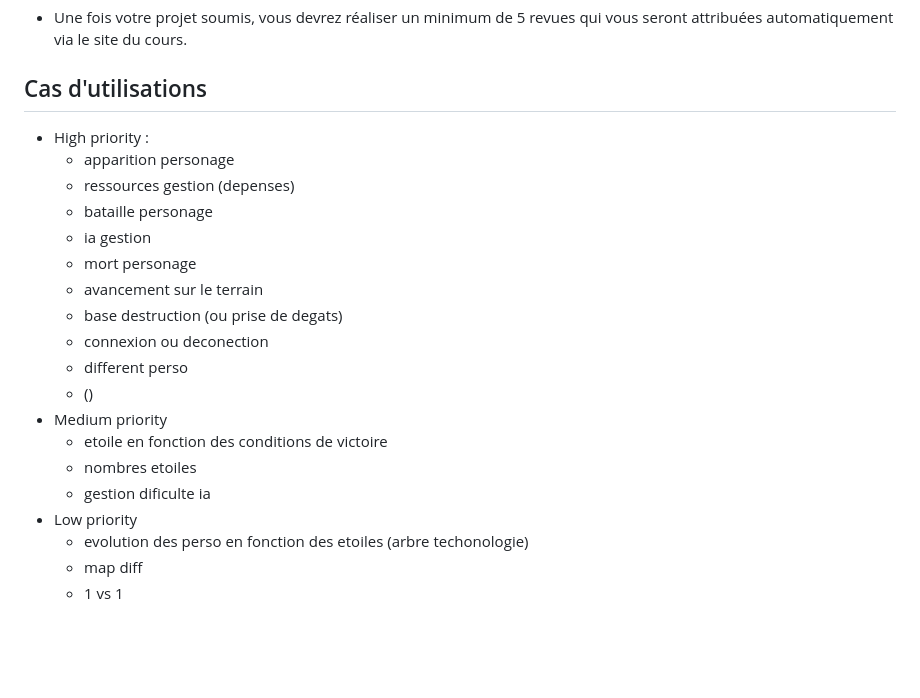
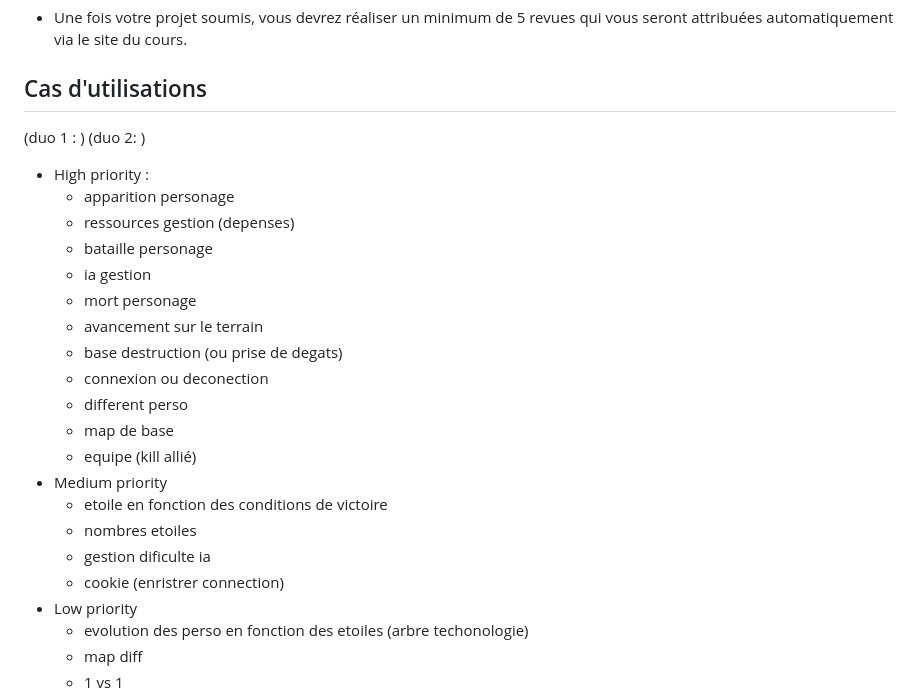
Before and after one commit to e-vinci/web2-2023-project-web2-2023-project-group-7, a Markdown page: README.md, the part around the change. Rendered like a GitHub page; blank space fills up the shorter version.

```diff
--- a/README.md
+++ b/README.md
@@ -66,6 +66,7 @@
 - Une fois votre projet soumis, vous devrez réaliser un minimum de 5 revues qui vous seront attribuées automatiquement via le site du cours.
 
 ## Cas d'utilisations
+(duo 1 :     )  (duo 2:      )
 - High priority :
     - apparition personage
     - ressources gestion (depenses)
@@ -76,11 +77,13 @@
     - base destruction (ou prise de degats)
     - connexion ou deconection
     - different perso
-    - ()
+    - map de base
+    - equipe (kill allié)
 - Medium priority
-    - etoile en fonction des conditions de victoire
+     - etoile en fonction des conditions de victoire
      - nombres etoiles
      - gestion dificulte ia
+     - cookie (enristrer connection)
 - Low priority
     - evolution des perso en fonction des etoiles (arbre techonologie)
     - map diff
```
